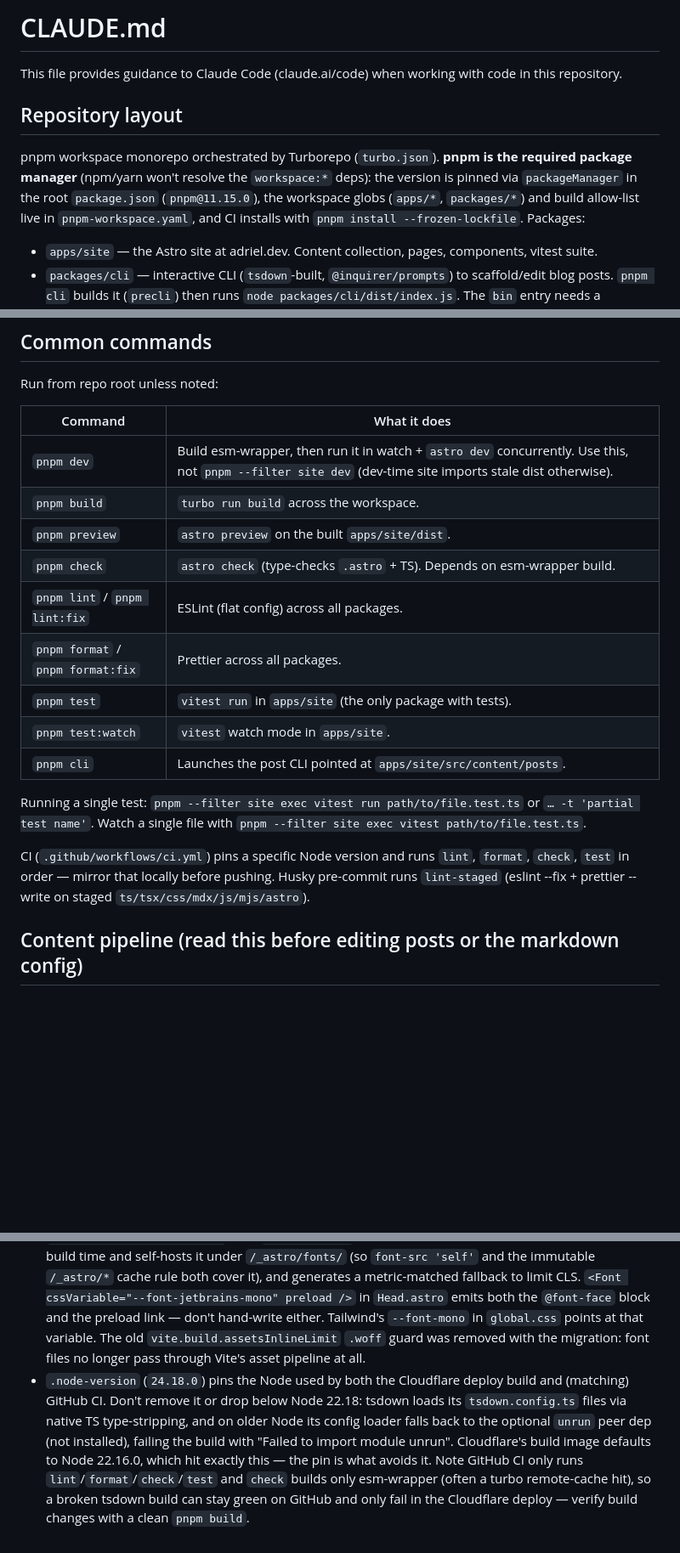
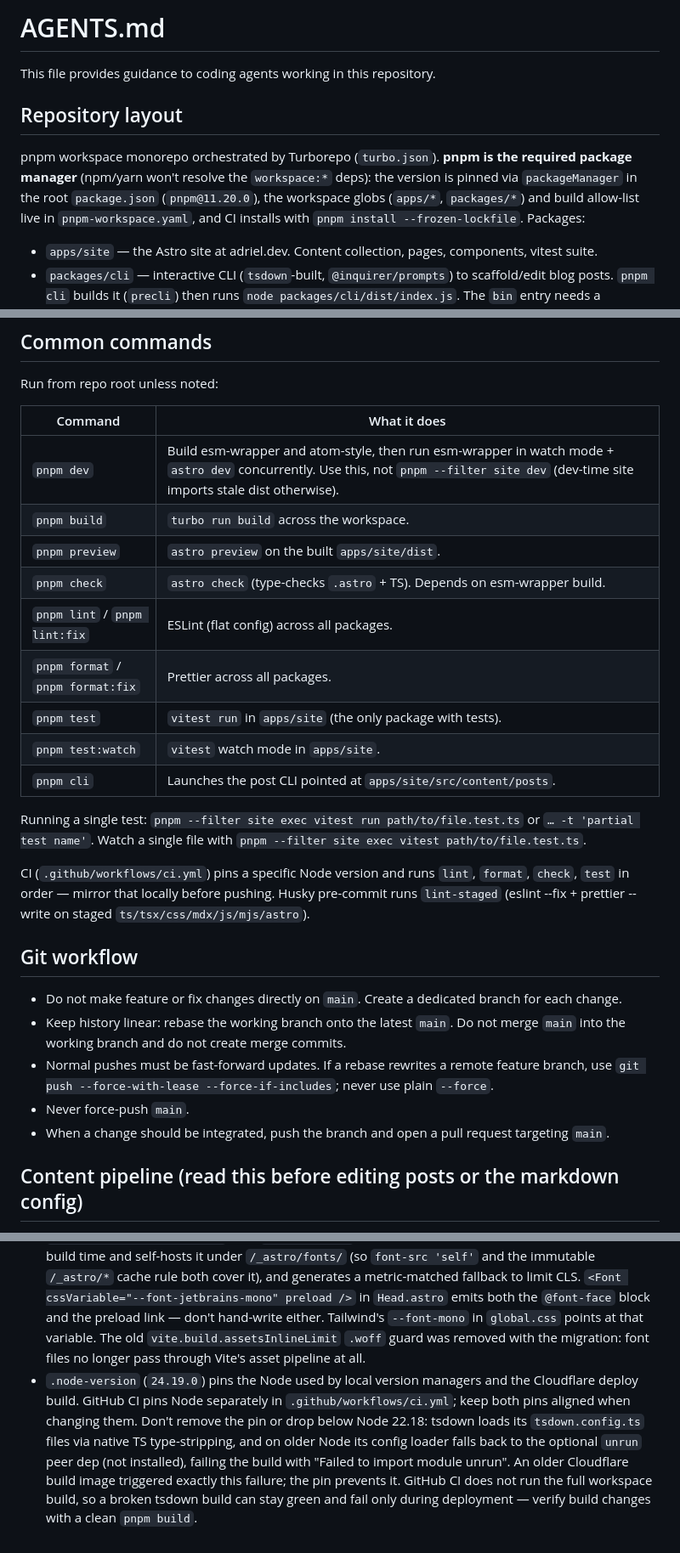
Before and after one commit to Adriel-M/adriel.dev, a Markdown page: AGENTS.md, 3 parts joined by grey strips. Shown at 85% size. GitHub-like rendering; blank space fills up the shorter version.

Commit message:
docs: migrate agent guidance (#642)

```diff
--- a/CLAUDE.md
+++ b/AGENTS.md
@@ -1,10 +1,10 @@
-# CLAUDE.md
+# AGENTS.md
 
-This file provides guidance to Claude Code (claude.ai/code) when working with code in this repository.
+This file provides guidance to coding agents working in this repository.
 
 ## Repository layout
 
-pnpm workspace monorepo orchestrated by Turborepo (`turbo.json`). **pnpm is the required package manager** (npm/yarn won't resolve the `workspace:*` deps): the version is pinned via `packageManager` in the root `package.json` (`pnpm@11.15.0`), the workspace globs (`apps/*`, `packages/*`) and build allow-list live in `pnpm-workspace.yaml`, and CI installs with `pnpm install --frozen-lockfile`. Packages:
+pnpm workspace monorepo orchestrated by Turborepo (`turbo.json`). **pnpm is the required package manager** (npm/yarn won't resolve the `workspace:*` deps): the version is pinned via `packageManager` in the root `package.json` (`pnpm@11.20.0`), the workspace globs (`apps/*`, `packages/*`) and build allow-list live in `pnpm-workspace.yaml`, and CI installs with `pnpm install --frozen-lockfile`. Packages:
 
 - `apps/site` — the Astro site at adriel.dev. Content collection, pages, components, vitest suite.
 - `packages/cli` — interactive CLI (`tsdown`-built, `@inquirer/prompts`) to scaffold/edit blog posts. `pnpm cli` builds it (`precli`) then runs `node packages/cli/dist/index.js`. The `bin` entry needs a `#!/usr/bin/env node` shebang; it lives at the top of `src/index.ts` so tsdown preserves it (and grants the executable bit) in `dist/index.js`.
@@ -18,21 +18,29 @@ Deploy target is Cloudflare Workers static assets (`wrangler.jsonc` serves `apps
 
 Run from repo root unless noted:
 
-| Command | What it does |
-| --- | --- |
-| `pnpm dev` | Build esm-wrapper, then run it in watch + `astro dev` concurrently. Use this, not `pnpm --filter site dev` (dev-time site imports stale dist otherwise). |
-| `pnpm build` | `turbo run build` across the workspace. |
-| `pnpm preview` | `astro preview` on the built `apps/site/dist`. |
-| `pnpm check` | `astro check` (type-checks `.astro` + TS). Depends on esm-wrapper build. |
-| `pnpm lint` / `pnpm lint:fix` | ESLint (flat config) across all packages. |
-| `pnpm format` / `pnpm format:fix` | Prettier across all packages. |
-| `pnpm test` | `vitest run` in `apps/site` (the only package with tests). |
-| `pnpm test:watch` | `vitest` watch mode in `apps/site`. |
-| `pnpm cli` | Launches the post CLI pointed at `apps/site/src/content/posts`. |
+| Command                           | What it does                                                                                                                                                                          |
+| --------------------------------- | ------------------------------------------------------------------------------------------------------------------------------------------------------------------------------------- |
+| `pnpm dev`                        | Build esm-wrapper and atom-style, then run esm-wrapper in watch mode + `astro dev` concurrently. Use this, not `pnpm --filter site dev` (dev-time site imports stale dist otherwise). |
+| `pnpm build`                      | `turbo run build` across the workspace.                                                                                                                                               |
+| `pnpm preview`                    | `astro preview` on the built `apps/site/dist`.                                                                                                                                        |
+| `pnpm check`                      | `astro check` (type-checks `.astro` + TS). Depends on esm-wrapper build.                                                                                                              |
+| `pnpm lint` / `pnpm lint:fix`     | ESLint (flat config) across all packages.                                                                                                                                             |
+| `pnpm format` / `pnpm format:fix` | Prettier across all packages.                                                                                                                                                         |
+| `pnpm test`                       | `vitest run` in `apps/site` (the only package with tests).                                                                                                                            |
+| `pnpm test:watch`                 | `vitest` watch mode in `apps/site`.                                                                                                                                                   |
+| `pnpm cli`                        | Launches the post CLI pointed at `apps/site/src/content/posts`.                                                                                                                       |
 
 Running a single test: `pnpm --filter site exec vitest run path/to/file.test.ts` or `… -t 'partial test name'`. Watch a single file with `pnpm --filter site exec vitest path/to/file.test.ts`.
 
 CI (`.github/workflows/ci.yml`) pins a specific Node version and runs `lint`, `format`, `check`, `test` in order — mirror that locally before pushing. Husky pre-commit runs `lint-staged` (eslint --fix + prettier --write on staged `ts/tsx/css/mdx/js/mjs/astro`).
+
+## Git workflow
+
+- Do not make feature or fix changes directly on `main`. Create a dedicated branch for each change.
+- Keep history linear: rebase the working branch onto the latest `main`. Do not merge `main` into the working branch and do not create merge commits.
+- Normal pushes must be fast-forward updates. If a rebase rewrites a remote feature branch, use `git push --force-with-lease --force-if-includes`; never use plain `--force`.
+- Never force-push `main`.
+- When a change should be integrated, push the branch and open a pull request targeting `main`.
 
 ## Content pipeline (read this before editing posts or the markdown config)
 
@@ -83,4 +91,4 @@ If you add a post with "a API" or "the the", the test will fail — fix the pros
 - `build.inlineStylesheets: 'never'` is intentional (keeps CSS cacheable) — don't "optimize" it away.
 - `vite.build.cssMinify: false` is deliberate: Vite 8's esbuild CSS minifier strips Tailwind v4's responsive `@media` utilities (every `sm:`/`md:`/`lg:`/`xl:`), so CSS minification is delegated to `@playform/compress` (csso). Don't re-enable Vite's `cssMinify`.
 - Fonts go through **Astro's built-in Fonts API** (top-level `fonts` in `astro.config.ts`, `fontProviders.fontsource()`), not `@fontsource-*` packages. Astro downloads JetBrains Mono at build time and self-hosts it under `/_astro/fonts/` (so `font-src 'self'` and the immutable `/_astro/*` cache rule both cover it), and generates a metric-matched fallback to limit CLS. `<Font cssVariable="--font-jetbrains-mono" preload />` in `Head.astro` emits both the `@font-face` block and the preload link — don't hand-write either. Tailwind's `--font-mono` in `global.css` points at that variable. The old `vite.build.assetsInlineLimit` `.woff` guard was removed with the migration: font files no longer pass through Vite's asset pipeline at all.
-- `.node-version` (`24.18.0`) pins the Node used by both the Cloudflare deploy build and (matching) GitHub CI. Don't remove it or drop below Node 22.18: tsdown loads its `tsdown.config.ts` files via native TS type-stripping, and on older Node its config loader falls back to the optional `unrun` peer dep (not installed), failing the build with "Failed to import module unrun". Cloudflare's build image defaults to Node 22.16.0, which hit exactly this — the pin is what avoids it. Note GitHub CI only runs `lint`/`format`/`check`/`test` and `check` builds only esm-wrapper (often a turbo remote-cache hit), so a broken tsdown build can stay green on GitHub and only fail in the Cloudflare deploy — verify build changes with a clean `pnpm build`.
+- `.node-version` (`24.19.0`) pins the Node used by local version managers and the Cloudflare deploy build. GitHub CI pins Node separately in `.github/workflows/ci.yml`; keep both pins aligned when changing them. Don't remove the pin or drop below Node 22.18: tsdown loads its `tsdown.config.ts` files via native TS type-stripping, and on older Node its config loader falls back to the optional `unrun` peer dep (not installed), failing the build with "Failed to import module unrun". An older Cloudflare build image triggered exactly this failure; the pin prevents it. GitHub CI does not run the full workspace build, so a broken tsdown build can stay green and fail only during deployment — verify build changes with a clean `pnpm build`.
```
Also changed, not shown: other parts of AGENTS.md (+4 -4 lines).
